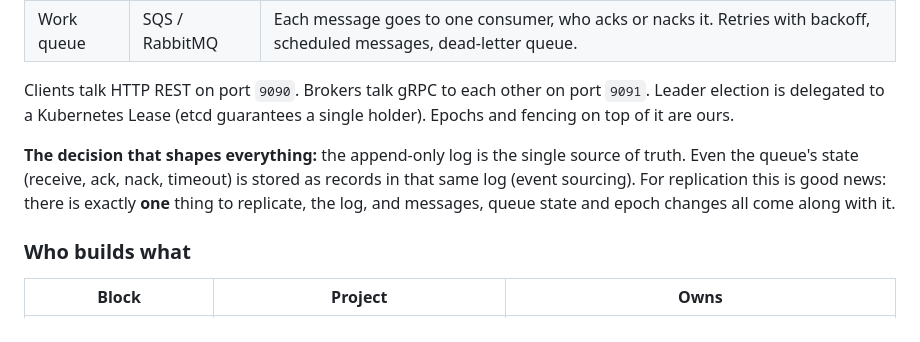
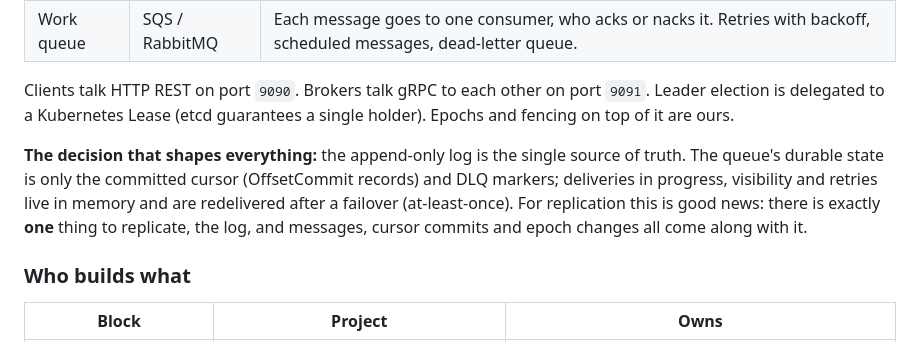
Before and after one commit to paulisuden/K0sStreams, a Markdown page: docs/replication.md, the part around the change. GitHub-like rendering.

Commit message:
docs: correct the queue durability model in the replication guide

```diff
--- a/docs/replication.md
+++ b/docs/replication.md
@@ -21,7 +21,7 @@ The pitch is **"the log that is also a queue"**: every topic can be consumed in
 
 Clients talk HTTP REST on port `9090`. Brokers talk gRPC to each other on port `9091`. Leader election is delegated to a Kubernetes Lease (etcd guarantees a single holder). Epochs and fencing on top of it are ours.
 
-**The decision that shapes everything:** the append-only log is the single source of truth. Even the queue's state (receive, ack, nack, timeout) is stored as records in that same log (event sourcing). For replication this is good news: there is exactly **one** thing to replicate, the log, and messages, queue state and epoch changes all come along with it.
+**The decision that shapes everything:** the append-only log is the single source of truth. The queue's durable state is only the committed cursor (OffsetCommit records) and DLQ markers; deliveries in progress, visibility and retries live in memory and are redelivered after a failover (at-least-once). For replication this is good news: there is exactly **one** thing to replicate, the log, and messages, cursor commits and epoch changes all come along with it.
 
 ### Who builds what
 
```
